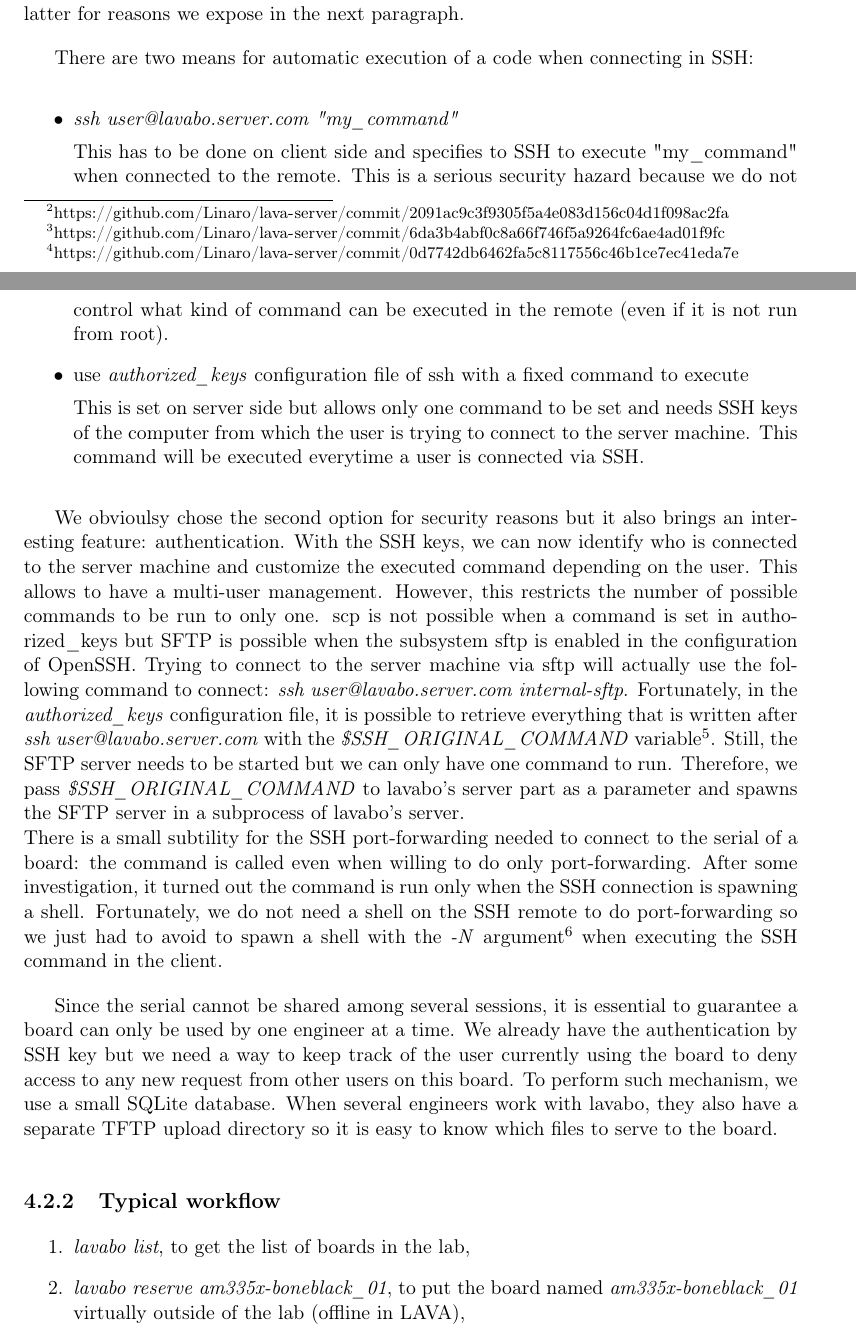
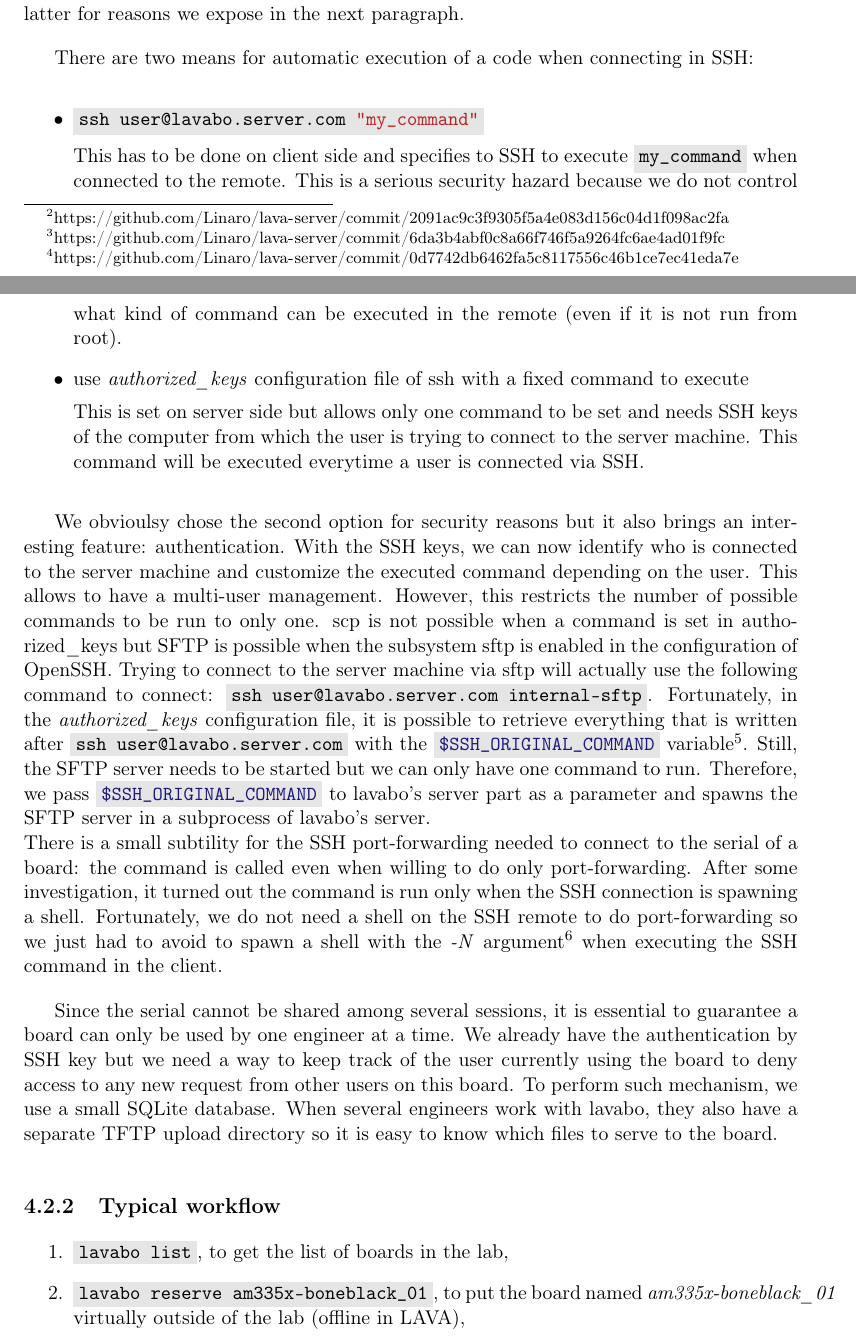
Before and after one commit to QSchulz/st50-report, a LaTeX document (st50-report.tex, which reads tex/lavabo.tex): two parts of pages 30 and 31 of 38, joined at a grey line, cut so that both start at the same text. Compiled offline with pdfLaTeX.

Commit message:
lavabo: use mintinline for inline code snippet
This replaces the use of italic texts when inputting inline code snippet
with mintinline command.

Signed-off-by: Quentin Schulz <quentin.schulz@free-electrons.com>

```diff
--- a/tex/lavabo.tex
+++ b/tex/lavabo.tex
@@ -36,16 +36,16 @@ The last requirement is to serve files to the board. Again, LAVA already has a m
 
 There are two means for automatic execution of a code when connecting in SSH:
 \begin{itemize}
-  \item \textit{ssh user@lavabo.server.com "my\_command"}
+  \item \mintinline[bgcolor=grey]{bash}{ssh user@lavabo.server.com "my_command"}
 
-This has to be done on client side and specifies to SSH to execute "my\_command" when connected to the remote. This is a serious security hazard because we do not control what kind of command can be executed in the remote (even if it is not run from root).
+This has to be done on client side and specifies to SSH to execute \mintinline[bgcolor=grey]{bash}{my_command} when connected to the remote. This is a serious security hazard because we do not control what kind of command can be executed in the remote (even if it is not run from root).
 
   \item use \textit{authorized\_keys} configuration file of ssh with a fixed command to execute
 
 This is set on server side but allows only one command to be set and needs SSH keys of the computer from which the user is trying to connect to the server machine. This command will be executed everytime a user is connected via SSH.
 \end{itemize}
 
-We obvioulsy chose the second option for security reasons but it also brings an interesting feature: authentication. With the SSH keys, we can now identify who is connected to the server machine and customize the executed command depending on the user. This allows to have a multi-user management. However, this restricts the number of possible commands to be run to only one. scp is not possible when a command is set in authorized\_keys but SFTP is possible when the subsystem sftp is enabled in the configuration of OpenSSH. Trying to connect to the server machine via sftp will actually use the following command to connect: \textit{ssh user@lavabo.server.com internal-sftp}. Fortunately, in the \textit{authorized\_keys} configuration file, it is possible to retrieve everything that is written after \textit{ssh user@lavabo.server.com} with the \textit{\$SSH\_ORIGINAL\_COMMAND} variable\footnote{\url{http://unixwars.blogspot.fr/2014/12/getting-sshoriginalcommand.html}}. Still, the SFTP server needs to be started but we can only have one command to run. Therefore, we pass \textit{\$SSH\_ORIGINAL\_COMMAND} to lavabo's server part as a parameter and spawns the SFTP server in a subprocess of lavabo's server.\\
+We obvioulsy chose the second option for security reasons but it also brings an interesting feature: authentication. With the SSH keys, we can now identify who is connected to the server machine and customize the executed command depending on the user. This allows to have a multi-user management. However, this restricts the number of possible commands to be run to only one. scp is not possible when a command is set in authorized\_keys but SFTP is possible when the subsystem sftp is enabled in the configuration of OpenSSH. Trying to connect to the server machine via sftp will actually use the following command to connect: \mintinline[bgcolor=grey]{bash}{ssh user@lavabo.server.com internal-sftp}. Fortunately, in the \textit{authorized\_keys} configuration file, it is possible to retrieve everything that is written after \mintinline[bgcolor=grey]{bash}{ssh user@lavabo.server.com} with the \mintinline[bgcolor=grey]{bash}{$SSH_ORIGINAL_COMMAND} variable\footnote{\url{http://unixwars.blogspot.fr/2014/12/getting-sshoriginalcommand.html}}. Still, the SFTP server needs to be started but we can only have one command to run. Therefore, we pass \mintinline[bgcolor=grey]{bash}{$SSH_ORIGINAL_COMMAND} to lavabo's server part as a parameter and spawns the SFTP server in a subprocess of lavabo's server.\\
 There is a small subtility for the SSH port-forwarding needed to connect to the serial of a board: the command is called even when willing to do only port-forwarding. After some investigation, it turned out the command is run only when the SSH connection is spawning a shell. Fortunately, we do not need a shell on the SSH remote to do port-forwarding so we just had to avoid to spawn a shell with the \textit{-N} argument\footnote{\url{http://linux.die.net/man/1/ssh}} when executing the SSH command in the client.
 
 Since the serial cannot be shared among several sessions, it is essential to guarantee a board can only be used by one engineer at a time. We already have the authentication by SSH key but we need a way to keep track of the user currently using the board to deny access to any new request from other users on this board. To perform such mechanism, we use a small SQLite database. When several engineers work with lavabo, they also have a separate TFTP upload directory so it is easy to know which files to serve to the board.
@@ -53,6 +53,6 @@ Since the serial cannot be shared among several sessions, it is essential to gua
 \subsection{Typical workflow}
 
 \begin{enumerate}
-  \item \textit{lavabo list}, to get the list of boards in the lab,
-  \item \textit{lavabo reserve am335x-boneblack\_01}, to put the board named \textit{am335x-boneblack\_01} virtually outside of the lab (offline in LAVA),
-  \item \textit{lavabo upload kernel}, to upload the file name \textit{kernel} in the user's TFTP directory,
+  \item \mintinline[bgcolor=grey]{bash}{lavabo list}, to get the list of boards in the lab,
+  \item \mintinline[bgcolor=grey]{bash}{lavabo reserve am335x-boneblack_01}, to put the board named \textit{am335x-boneblack\_01} virtually outside of the lab (offline in LAVA),
+  \item \mintinline[bgcolor=grey]{bash}{lavabo upload kernel}, to upload the file name \textit{kernel} in the user's TFTP directory,
```
Also changed, not shown: tex/lavabo.tex (16 more changed lines).
